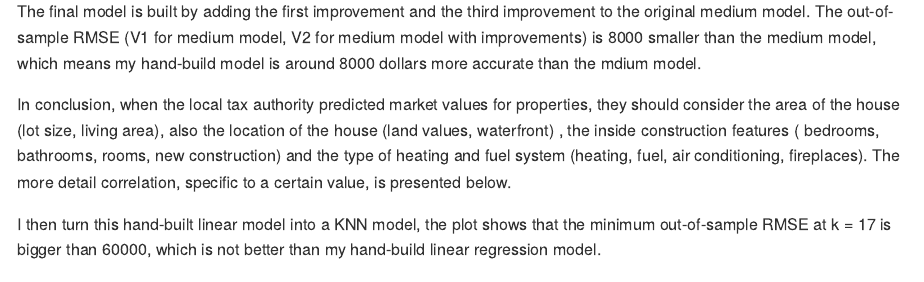
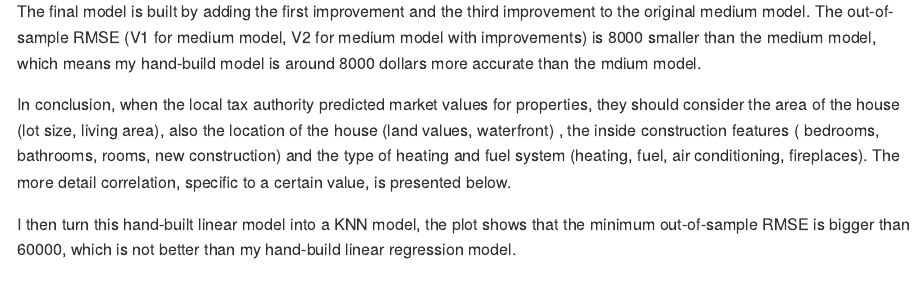
Before and after one commit to ZijingHe/hello-world, an R Markdown document (Exercise_2.Rmd): the page in a window 1100 px wide, from 1020 px down. Rendered offline with R 4.5, knitr and Pandoc, with nearby package versions; some code elsewhere in the file could not run offline; common packages that the code uses without loading them are loaded.

Commit message:
Update Exercise_2.Rmd

````diff
--- a/Exercise_2.Rmd
+++ b/Exercise_2.Rmd
@@ -162,7 +162,7 @@ lm_me4 = lm(price ~ lotSize + pctCollege + landValue + waterfront + newConstruct
 coef(lm_me4)
 ```
 
-I then turn this hand-built linear model into a KNN model, the plot shows that the minimum out-of-sample RMSE at k = 17 is bigger than 60000, which is not better than my hand-build linear regression model.
+I then turn this hand-built linear model into a KNN model, the plot shows that the minimum out-of-sample RMSE is bigger than 60000, which is not better than my hand-build linear regression model.
 
 ```{r, echo=FALSE}
 library(FNN)
````
